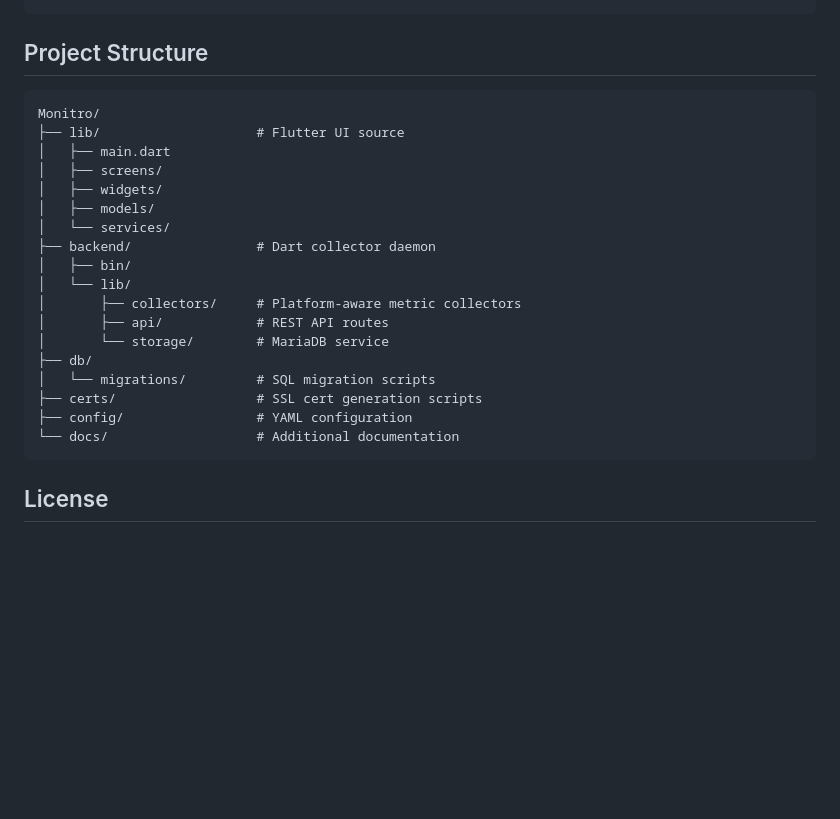
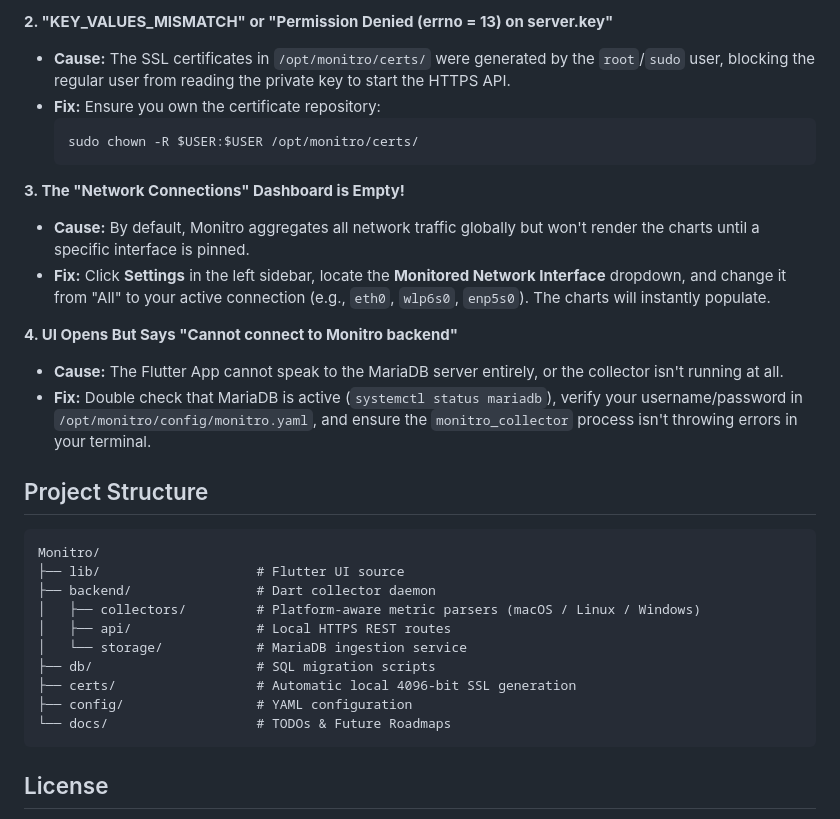
Before and after one commit to TaliskerMan/Monitro, a Markdown page: README.md, the part around one of its changes. GitHub-like rendering; blank space fills up the shorter version.

````diff
--- a/README.md
+++ b/README.md
@@ -80,25 +130,31 @@ flutter run -d macos   # or linux / windows
+**2. "KEY_VALUES_MISMATCH" or "Permission Denied (errno = 13) on server.key"**
+- **Cause:** The SSL certificates in `/opt/monitro/certs/` were generated by the `root`/`sudo` user, blocking the regular user from reading the private key to start the HTTPS API.
+- **Fix:** Ensure you own the certificate repository:
+  ```bash
+  sudo chown -R $USER:$USER /opt/monitro/certs/
+  ```
+
+**3. The "Network Connections" Dashboard is Empty!**
+- **Cause:** By default, Monitro aggregates all network traffic globally but won't render the charts until a specific interface is pinned.
+- **Fix:** Click **Settings** in the left sidebar, locate the **Monitored Network Interface** dropdown, and change it from "All" to your active connection (e.g., `eth0`, `wlp6s0`, `enp5s0`). The charts will instantly populate.
+
+**4. UI Opens But Says "Cannot connect to Monitro backend"**
+- **Cause:** The Flutter App cannot speak to the MariaDB server entirely, or the collector isn't running at all.
+- **Fix:** Double check that MariaDB is active (`systemctl status mariadb`), verify your username/password in `/opt/monitro/config/monitro.yaml`, and ensure the `monitro_collector` process isn't throwing errors in your terminal.
 
 ## Project Structure
 
 ```
 Monitro/
 ├── lib/                    # Flutter UI source
-│   ├── main.dart
-│   ├── screens/
-│   ├── widgets/
-│   ├── models/
-│   └── services/
 ├── backend/                # Dart collector daemon
-│   ├── bin/
-│   └── lib/
-│       ├── collectors/     # Platform-aware metric collectors
-│       ├── api/            # REST API routes
-│       └── storage/        # MariaDB service
-├── db/
-│   └── migrations/         # SQL migration scripts
-├── certs/                  # SSL cert generation scripts
+│   ├── collectors/         # Platform-aware metric parsers (macOS / Linux / Windows)
+│   ├── api/                # Local HTTPS REST routes
+│   └── storage/            # MariaDB ingestion service
+├── db/                     # SQL migration scripts
+├── certs/                  # Automatic local 4096-bit SSL generation
 ├── config/                 # YAML configuration
-└── docs/                   # Additional documentation
+└── docs/                   # TODOs & Future Roadmaps
 ```
 
 ## License
````
Also changed, not shown: other parts of README.md (+61 -11 lines), docs/TODO.md (added, +10 -0 lines).
